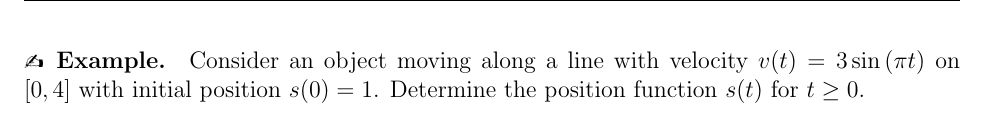
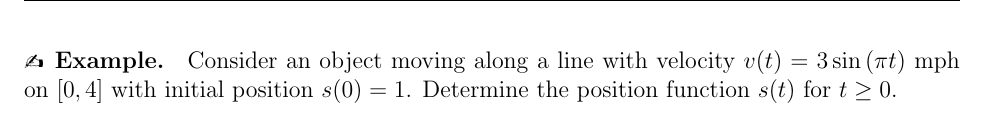
Before and after one commit to vagnozzia408/teaching_resources, a LaTeX document (MATH_1080/MATH_1080_Section_6-1_Notes.tex): part of page 5 of 7, cut so that both start at the same text. Compiled offline with pdfLaTeX.

Commit message:
added units to p.9 example

```diff
--- a/MATH_1080/MATH_1080_Section_6-1_Notes.tex
+++ b/MATH_1080/MATH_1080_Section_6-1_Notes.tex
@@ -130,7 +130,7 @@ for $t\geq 0$, given $a(t)$ and initial velocity $v(0)$.
 
 \newpage
 
-\Example Consider an object moving along a line with velocity $v(t)=3\sin\left(\pi t\right)$ on $[0,4]$ with initial position $s(0)=1$. Determine the position function $s(t)$ for $t\geq 0$.
+\Example Consider an object moving along a line with velocity $v(t)=3\sin\left(\pi t\right)$ mph on $[0,4]$ with initial position $s(0)=1$. Determine the position function $s(t)$ for $t\geq 0$.
 
 \newpage
 
```
Also changed, not shown: MATH_1080/MATH_1080_Section_6-1_Notes.pdf.
